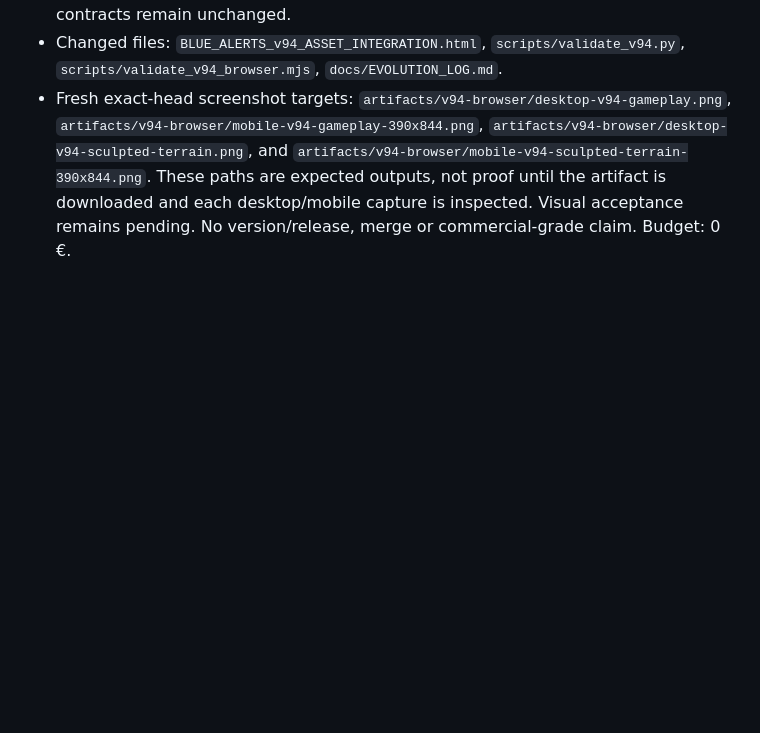
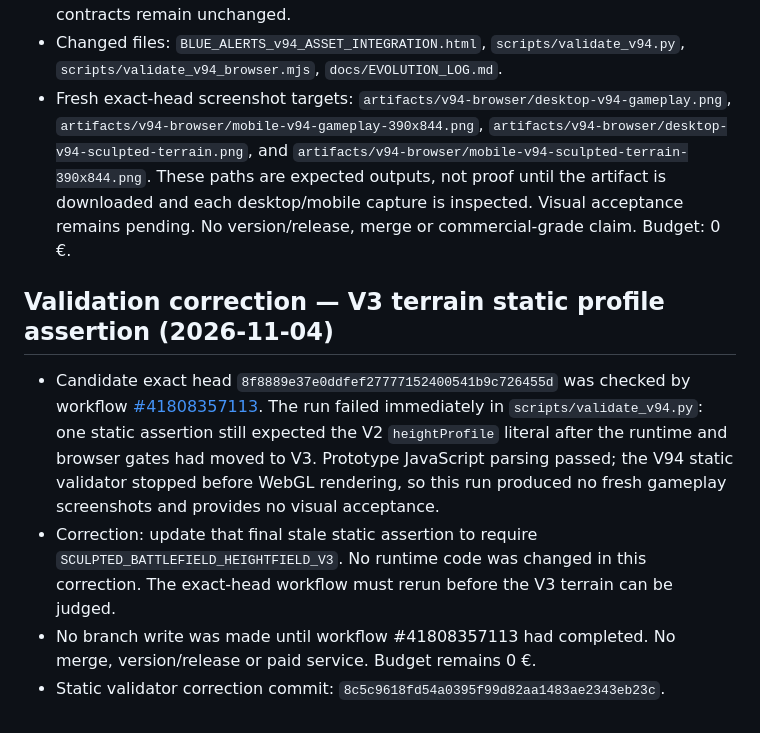
Before and after one commit to Ascameleon/Blue-alert, a Markdown page: docs/EVOLUTION_LOG.md, the part around the change. Drawn GitHub-style; blank space fills up the shorter version.

Commit message:
docs: record V3 static validation correction

```diff
--- a/docs/EVOLUTION_LOG.md
+++ b/docs/EVOLUTION_LOG.md
@@ -579,3 +579,11 @@ The previous battlefield screenshot showed isolated single-cone trees and indivi
 - Regression gates: desktop/mobile height range at least 2.7, peak height at least 2.4, low saddle no higher than -0.30, maximum sampled slope no greater than 0.245, live ridge probe at least 1.75, bedrock-exposed vertex counts at least 4300 desktop / 2400 mobile, and zero drift for every checked live unit. Existing combat, pathfinding, collision, construction, animation, mission and native OpenRTS contracts remain unchanged.
 - Changed files: `BLUE_ALERTS_v94_ASSET_INTEGRATION.html`, `scripts/validate_v94.py`, `scripts/validate_v94_browser.mjs`, `docs/EVOLUTION_LOG.md`.
 - Fresh exact-head screenshot targets: `artifacts/v94-browser/desktop-v94-gameplay.png`, `artifacts/v94-browser/mobile-v94-gameplay-390x844.png`, `artifacts/v94-browser/desktop-v94-sculpted-terrain.png`, and `artifacts/v94-browser/mobile-v94-sculpted-terrain-390x844.png`. These paths are expected outputs, not proof until the artifact is downloaded and each desktop/mobile capture is inspected. Visual acceptance remains pending. No version/release, merge or commercial-grade claim. Budget: 0 €.
+
+
+## Validation correction — V3 terrain static profile assertion (2026-11-04)
+
+- Candidate exact head `8f8889e37e0ddfef27777152400541b9c726455d` was checked by workflow [#41808357113](https://github.com/Ascameleon/Blue-alert/actions/runs/41808357113). The run failed immediately in `scripts/validate_v94.py`: one static assertion still expected the V2 `heightProfile` literal after the runtime and browser gates had moved to V3. Prototype JavaScript parsing passed; the V94 static validator stopped before WebGL rendering, so this run produced no fresh gameplay screenshots and provides no visual acceptance.
+- Correction: update that final stale static assertion to require `SCULPTED_BATTLEFIELD_HEIGHTFIELD_V3`. No runtime code was changed in this correction. The exact-head workflow must rerun before the V3 terrain can be judged.
+- No branch write was made until workflow #41808357113 had completed. No merge, version/release or paid service. Budget remains 0 €.
+- Static validator correction commit: `8c5c9618fd54a0395f99d82aa1483ae2343eb23c`.
```
